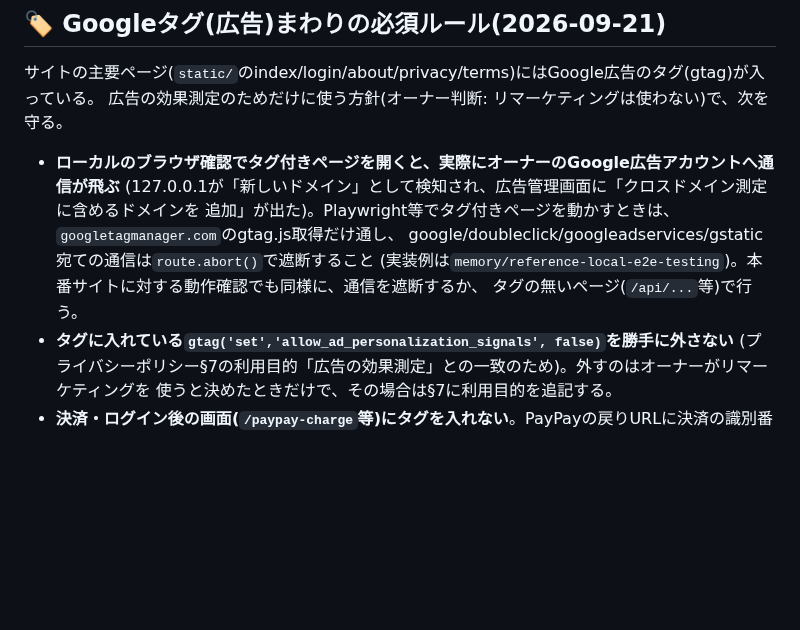
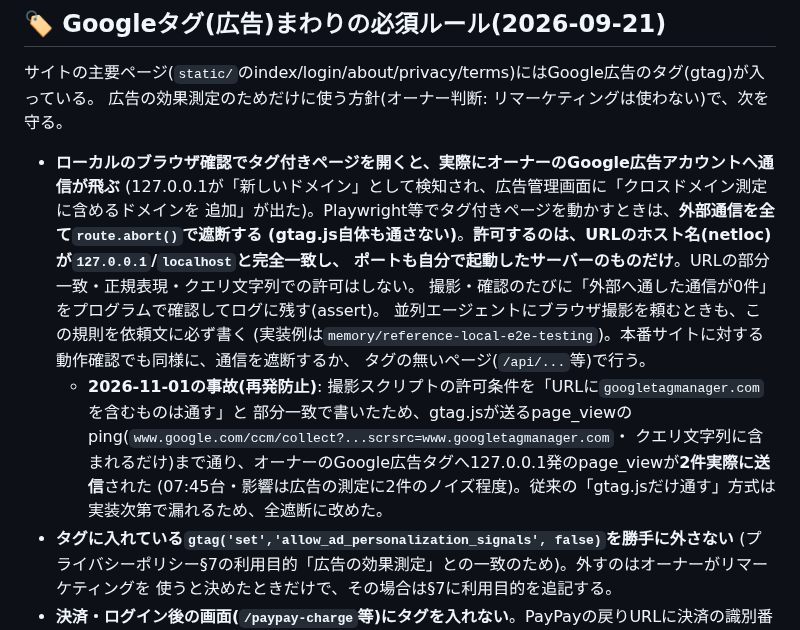
Before and after one commit to yutsuka123/LearningEnglishWithAI, a Markdown page: CLAUDE.md, the part around the change. Drawn GitHub-style; blank space fills up the shorter version.

Commit message:
CLAUDE.md: Googleタグのルールを「外部通信は全て遮断(許可はホスト名が127.0.0.1に完全一致するものだけ)」に改訂
2026-11-01、宣伝動画の画面撮影で「URLにgoogletagmanager.comを含むものは通す」と部分一致で許可したため、
gtag.jsのping(クエリ文字列に含まれるだけ)まで通り、Google広告タグへ127.0.0.1発のpage_viewが2件送信された。
「gtag.jsだけ通す」方式は実装次第で漏れるため、全遮断・ホスト名(netloc)の完全一致・外部通信0件のassertに改める(オーナー承認済み)。

Co-Authored-By: Claude Sonnet 5.5 <noreply@anthropic.com>

```diff
--- a/CLAUDE.md
+++ b/CLAUDE.md
@@ -296,10 +296,17 @@ Claude Codeセッションによる自動確認だった可能性が高い）。
 
 - **ローカルのブラウザ確認でタグ付きページを開くと、実際にオーナーのGoogle広告アカウントへ通信が飛ぶ**
   (127.0.0.1が「新しいドメイン」として検知され、広告管理画面に「クロスドメイン測定に含めるドメインを
-  追加」が出た)。Playwright等でタグ付きページを動かすときは、`googletagmanager.com`のgtag.js取得だけ通し、
-  google/doubleclick/googleadservices/gstatic宛ての通信は`route.abort()`で遮断すること
+  追加」が出た)。Playwright等でタグ付きページを動かすときは、**外部通信を全て`route.abort()`で遮断する
+  (gtag.js自体も通さない)**。**許可するのは、URLのホスト名(netloc)が`127.0.0.1`/`localhost`と完全一致し、
+  ポートも自分で起動したサーバーのものだけ**。URLの部分一致・正規表現・クエリ文字列での許可はしない。
+  撮影・確認のたびに「外部へ通した通信が0件」をプログラムで確認してログに残す(assert)。
+  並列エージェントにブラウザ撮影を頼むときも、この規則を依頼文に必ず書く
   (実装例は`memory/reference-local-e2e-testing`)。本番サイトに対する動作確認でも同様に、通信を遮断するか、
   タグの無いページ(`/api/...`等)で行う。
+  - **2026-11-01の事故(再発防止)**: 撮影スクリプトの許可条件を「URLに`googletagmanager.com`を含むものは通す」と
+    部分一致で書いたため、gtag.jsが送るpage_viewのping(`www.google.com/ccm/collect?...scrsrc=www.googletagmanager.com`・
+    クエリ文字列に含まれるだけ)まで通り、オーナーのGoogle広告タグへ127.0.0.1発のpage_viewが**2件実際に送信**された
+    (07:45台・影響は広告の測定に2件のノイズ程度)。従来の「gtag.jsだけ通す」方式は実装次第で漏れるため、全遮断に改めた。
 - **タグに入れている`gtag('set','allow_ad_personalization_signals', false)`を勝手に外さない**
   (プライバシーポリシー§7の利用目的「広告の効果測定」との一致のため)。外すのはオーナーがリマーケティングを
   使うと決めたときだけで、その場合は§7に利用目的を追記する。
```
